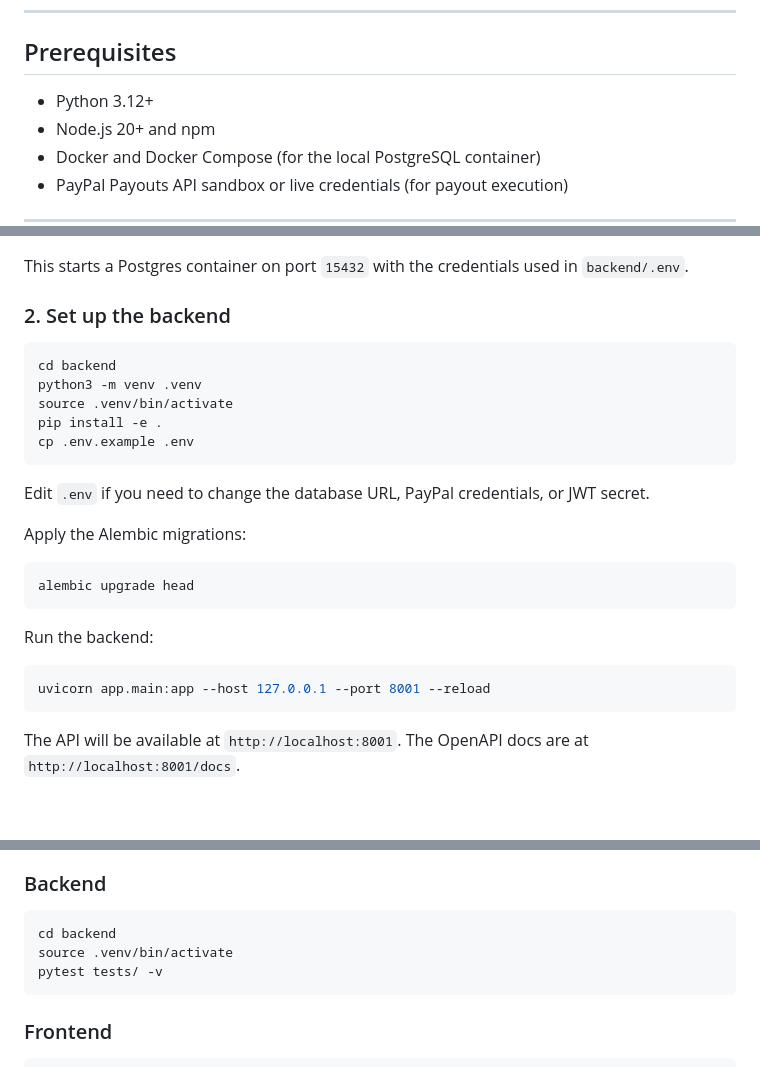
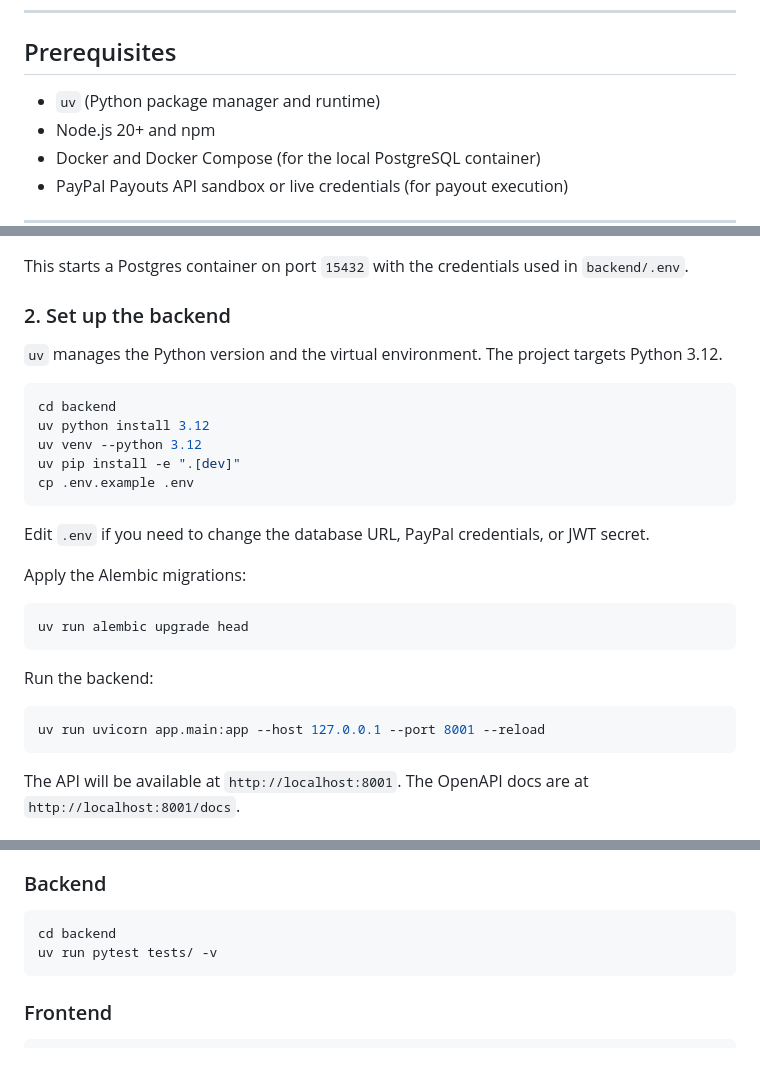
Before and after one commit to rcopetti/rosulo-affiliate, a Markdown page: README.md, 3 parts joined by grey strips. GitHub-like rendering; blank space fills up the shorter version.

Commit message:
docs: update README to use uv for the Python backend
- Replace pip/venv setup with uv commands.
- Use uv to install Python 3.12, create the venv, install deps,
  run migrations, start the server, and run tests.

Generated with Devin

````diff
--- a/README.md
+++ b/README.md
@@ -36,7 +36,7 @@ This repository contains both the FastAPI backend and the React frontend in a si
 
 ## Prerequisites
 
-- Python 3.12+
+- `uv` (Python package manager and runtime)
 - Node.js 20+ and npm
 - Docker and Docker Compose (for the local PostgreSQL container)
 - PayPal Payouts API sandbox or live credentials (for payout execution)
@@ -56,11 +56,13 @@ This starts a Postgres container on port `15432` with the credentials used in `b
 
 ### 2. Set up the backend
 
+`uv` manages the Python version and the virtual environment. The project targets Python 3.12.
+
 ```bash
 cd backend
-python3 -m venv .venv
-source .venv/bin/activate
-pip install -e .
+uv python install 3.12
+uv venv --python 3.12
+uv pip install -e ".[dev]"
 cp .env.example .env
 ```
 
@@ -69,13 +71,13 @@ Edit `.env` if you need to change the database URL, PayPal credentials, or JWT s
 Apply the Alembic migrations:
 
 ```bash
-alembic upgrade head
+uv run alembic upgrade head
 ```
 
 Run the backend:
 
 ```bash
-uvicorn app.main:app --host 127.0.0.1 --port 8001 --reload
+uv run uvicorn app.main:app --host 127.0.0.1 --port 8001 --reload
 ```
 
 The API will be available at `http://localhost:8001`. The OpenAPI docs are at `http://localhost:8001/docs`.
@@ -106,8 +108,7 @@ The application will be available at `http://localhost:5173`.
 
 ```bash
 cd backend
-source .venv/bin/activate
-pytest tests/ -v
+uv run pytest tests/ -v
 ```
 
 ### Frontend
````
